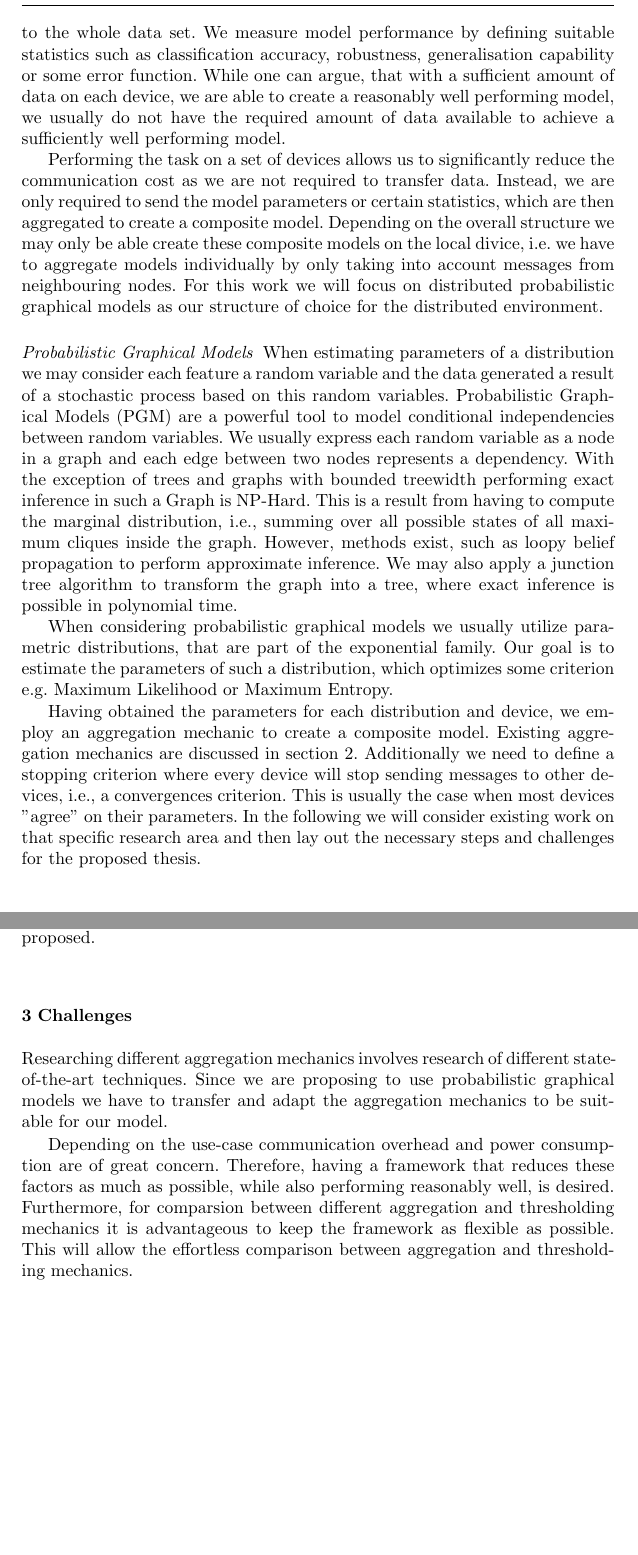
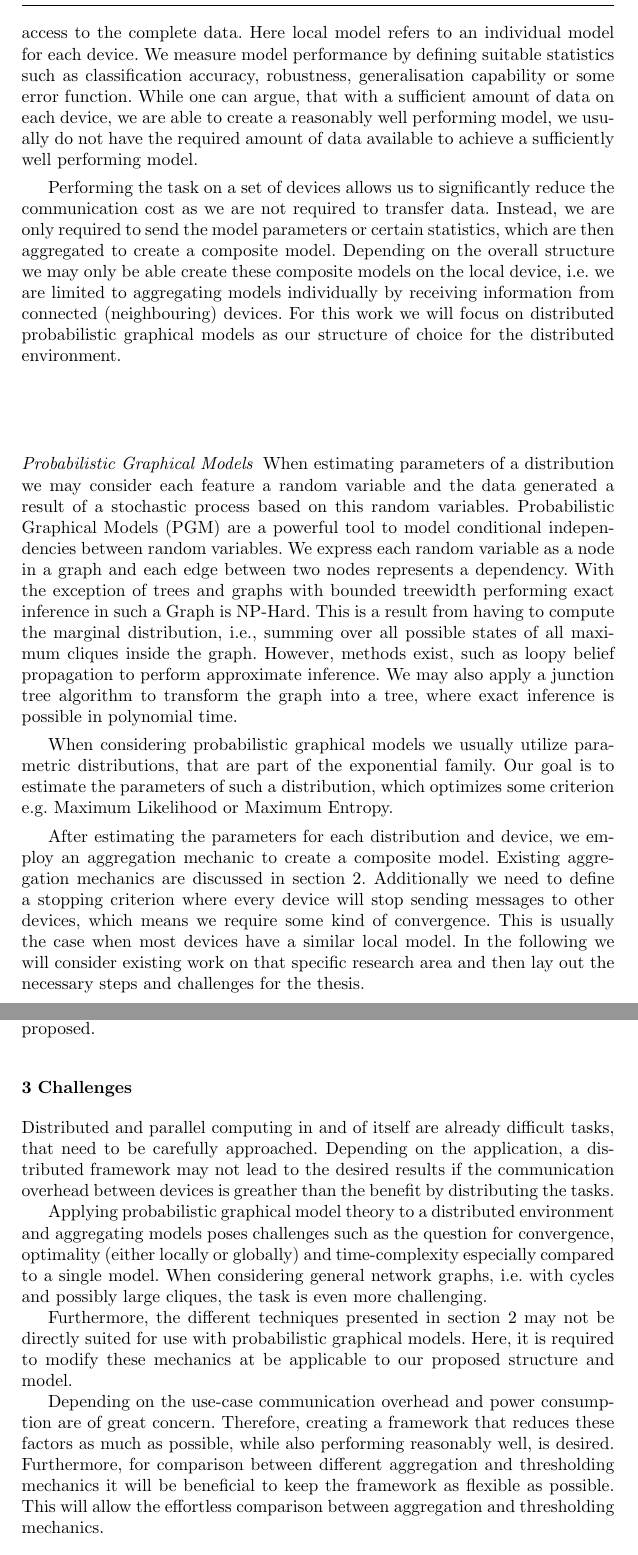
Before and after one commit to Xst4r/Distributed-PGM, a LaTeX paper (Expose/template.tex, which reads Expose/expose.tex): two parts of pages 2 and 4 of 6, joined at a grey line, cut at the place of the change, the shorter picture padded with empty space. Compiled offline with pdfLaTeX.

Commit message:
finished first draft of expose

```diff
--- a/Expose/expose.tex
+++ b/Expose/expose.tex
@@ -18,10 +15,13 @@
-  We will then aggregate these models using different mechanisms to create a more accurate and robust local or global model, which performs as well as or as close as possible to the model obtained by a central computing node that has access to the whole data set.
+  Instead, for this work we assume the former, which implies that all features are available on each device, with each device only containing a small subset of the data.
+  For each device we perform the intended machine learning task with respect to the underlying problem.
+  We will then aggregate these models using different mechanisms to create a more accurate and robust local or global model, which performs as well as or as close as possible to the model obtained by a central computing node that has access to the complete data.
+  Here local model refers to an individual model for each device.
   We measure model performance by defining suitable statistics such as classification accuracy, robustness, generalisation capability or some error function.
   While one can argue, that with a sufficient amount of data on each device, we are able to create a reasonably well performing model, we usually do not have the required amount of data available to achieve a sufficiently well performing model.
 
   Performing the task on a set of devices allows us to significantly reduce the communication cost as we are not required to transfer data.
   Instead, we are only required to send the model parameters or certain statistics, which are then aggregated to create a composite model.
-  Depending on the overall structure we may only be able create these composite models on the local divice, i.e. we have to aggregate models individually by only taking into account messages from neighbouring nodes.
+  Depending on the overall structure we may only be able create these composite models on the local device, i.e. we are limited to aggregating models individually by receiving information from connected (neighbouring) devices.
   For this work we will focus on distributed probabilistic graphical models as our structure of choice for the distributed environment.
   %Processor or increase in processing capability is gained from threading i.e. parallel computing. Processing power of a single core did not improve significantly over the past few years.
   \paragraph{Probabilistic Graphical Models}
@@ -29,7 +29,7 @@
 
   When estimating parameters of a distribution we may consider each feature a random variable and the data generated a result of a stochastic process based on this random variables.
   Probabilistic Graphical Models (PGM) are a powerful tool to model conditional independencies between random variables.
-  We usually express each random variable as a node in a graph and each edge between two nodes represents a dependency.
+  We express each random variable as a node in a graph and each edge between two nodes represents a dependency.
   With the exception of trees and graphs with bounded treewidth performing exact inference in such a Graph is NP-Hard.
   This is a result from having to compute the marginal distribution, i.e., summing over all possible states of all maximum cliques inside the graph.
   However, methods exist, such as loopy belief propagation to perform approximate inference.
@@ -39,11 +39,11 @@
   Our goal is to estimate the parameters of such a distribution, which optimizes some criterion e.g. Maximum Likelihood or Maximum Entropy.
 
 
-  Having obtained the parameters for each distribution and device, we employ an aggregation mechanic to create a composite model.
+  After estimating the parameters for each distribution and device, we employ an aggregation mechanic to create a composite model.
   Existing aggregation mechanics are discussed in section \ref{sec:ew}.
-  Additionally we need to define a stopping criterion where every device will stop sending messages to other devices, i.e., a convergences criterion.
-  This is usually the case when most devices "agree" on their parameters.
-  In the following we will consider existing work on that specific research area and then lay out the necessary steps and challenges for the proposed thesis.
+  Additionally we need to define a stopping criterion where every device will stop sending messages to other devices, which means we require some kind of convergence.
+  This is usually the case when most devices have a similar local model.
+  In the following we will consider existing work on that specific research area and then lay out the necessary steps and challenges for the thesis.
 
     \section{Existing Work}
     \label{sec:ew}
@@ -92,13 +92,19 @@
    % \paragraph{Open MPI}
    %Open Message Passing Interface (OpenMPI \cite{gabriel04:_open_mpi}) is a tool, that allows us to create such distributed processes and enables us to easily send messages between two or more processes.
 
-  \section{Challenges}
-  Researching different aggregation mechanics involves research of different state-of-the-art techniques.
-  Since we are proposing to use probabilistic graphical models we have to transfer and adapt the aggregation mechanics to be suitable for our model.
+   \section{Challenges}
+  Distributed and parallel computing in and of itself are already difficult tasks, that need to be carefully approached.
+  Depending on the application, a distributed framework may not lead to the desired results if the communication overhead between devices is greather than the benefit by distributing the tasks.
+
+  Applying probabilistic graphical model theory to a distributed environment and aggregating models poses challenges such as the question for convergence, optimality (either locally or globally) and time-complexity especially compared to a single model.
+  When considering general network graphs, i.e. with cycles and possibly large cliques, the task is even more challenging.
+
+  Furthermore, the different techniques presented in section \ref{sec:ew} may not be directly suited for use with probabilistic graphical models.
+  Here, it is required to modify these mechanics at be applicable to our proposed structure and model.
 
   Depending on the use-case communication overhead and power consumption are of great concern.
-  Therefore, having a framework that reduces these factors as much as possible, while also performing reasonably well, is desired.
-  Furthermore, for comparsion between different aggregation and thresholding mechanics it is advantageous to keep the framework as flexible as possible.
+  Therefore, creating a framework that reduces these factors as much as possible, while also performing reasonably well, is desired.
+  Furthermore, for comparison between different aggregation and thresholding mechanics it will be beneficial to keep the framework as flexible as possible.
   This will allow the effortless comparison between aggregation and thresholding mechanics.
 
 
```
Also changed, not shown: Expose/Makefile, Expose/expose.tex (29 more changed lines).
